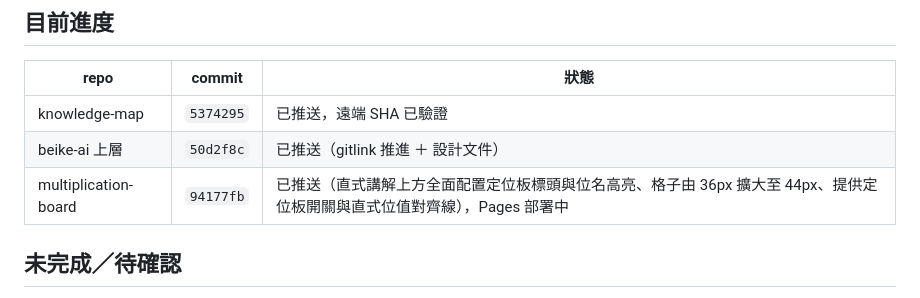
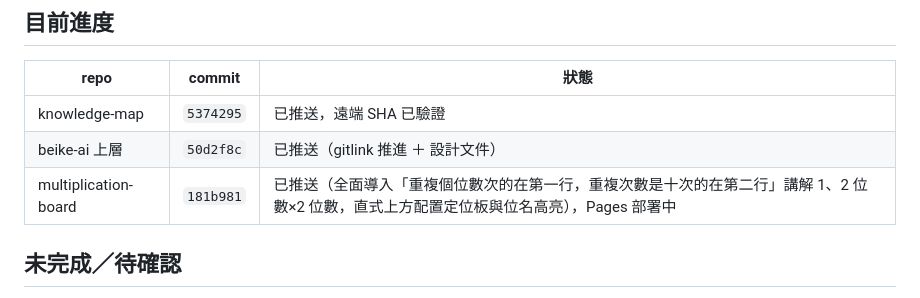
Before and after one commit to wukolo1206/multiplication-board, a Markdown page: handoff.md, the part around the change. GitHub-like rendering.

Commit message:
docs: update handoff.md with commit 181b981

```diff
--- a/handoff.md
+++ b/handoff.md
@@ -32,7 +32,7 @@ python run-tests.py
 |---|---|---|
 | knowledge-map | `5374295` | 已推送，遠端 SHA 已驗證 |
 | beike-ai 上層 | `50d2f8c` | 已推送（gitlink 推進 ＋ 設計文件） |
-| multiplication-board | `94177fb` | 已推送（直式講解上方全面配置定位板標頭與位名高亮、格子由 36px 擴大至 44px、提供定位板開關與直式位值對齊線），Pages 部署中 |
+| multiplication-board | `181b981` | 已推送（全面導入「重複個位數次的在第一行，重複次數是十次的在第二行」講解 1、2 位數×2 位數，直式上方配置定位板與位名高亮），Pages 部署中 |
 
 ## 未完成／待確認
 
```
